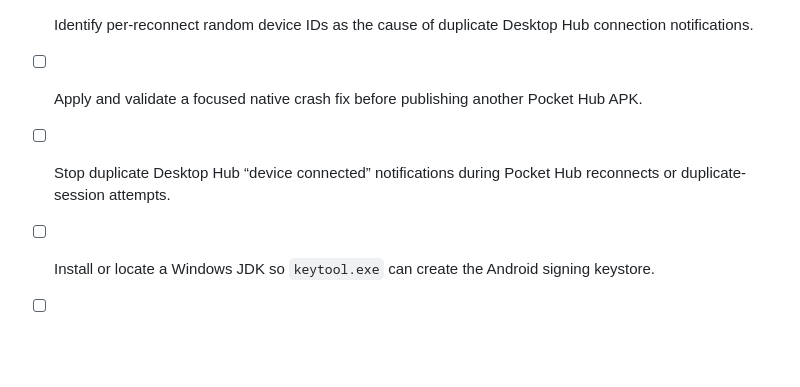
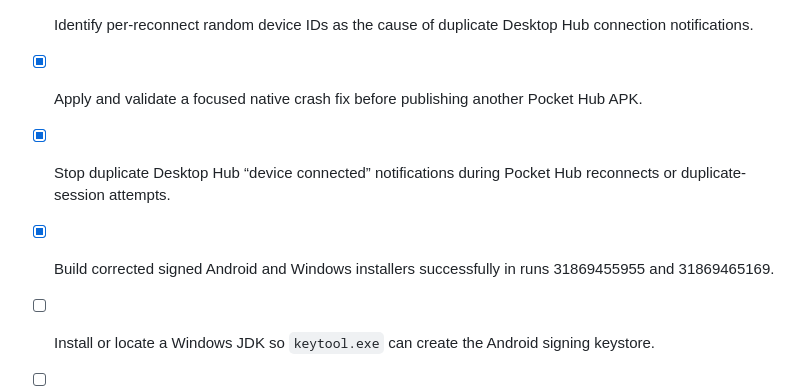
Before and after one commit to jafit1/Halo-Deck, a Markdown page: todo.md, the part around the change. Drawn GitHub-style; blank space fills up the shorter version.

Commit message:
Checkpoint: Confirmed the real Pocket Hub crash on the connected Android device was triggered by malformed ICE data reaching native addIceCandidate. Published Android v0.4.1 ICE Fix and Desktop v0.4.1 Reconnect Fix after successful signed Android and Windows builds, with stable device identity and notification deduplication recorded in the project checklist.

```diff
--- a/todo.md
+++ b/todo.md
@@ -58,8 +58,9 @@
 - [x] Confirm the Screen mode crash is a WebRTC native SIGABRT from `sdk/android/src/jni/jvm.cc` after an unhandled Android exception.
 - [x] Identify unvalidated ICE candidates reaching Android `PeerConnection.addIceCandidate` as the immediate native crash path.
 - [x] Identify per-reconnect random device IDs as the cause of duplicate Desktop Hub connection notifications.
-- [ ] Apply and validate a focused native crash fix before publishing another Pocket Hub APK.
-- [ ] Stop duplicate Desktop Hub “device connected” notifications during Pocket Hub reconnects or duplicate-session attempts.
+- [x] Apply and validate a focused native crash fix before publishing another Pocket Hub APK.
+- [x] Stop duplicate Desktop Hub “device connected” notifications during Pocket Hub reconnects or duplicate-session attempts.
+- [x] Build corrected signed Android and Windows installers successfully in runs 31869455955 and 31869465169.
 - [ ] Install or locate a Windows JDK so `keytool.exe` can create the Android signing keystore.
 - [ ] Confirm the resolved Windows `keytool` command, then generate the keystore without adding PowerShell prompt characters.
 - [x] Generate the Android signing keystore with the `halo-deck-upload` alias.
```
